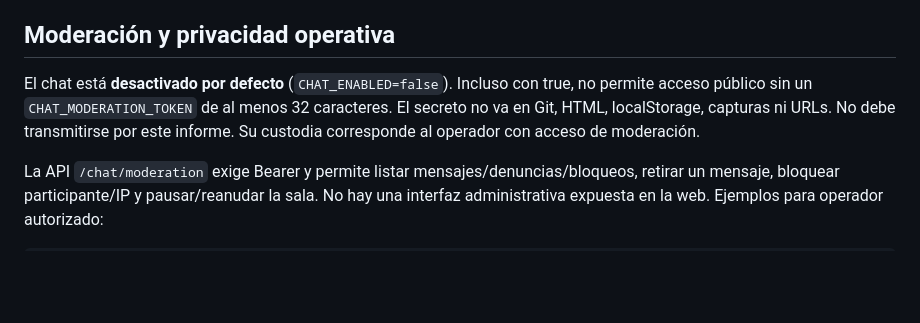
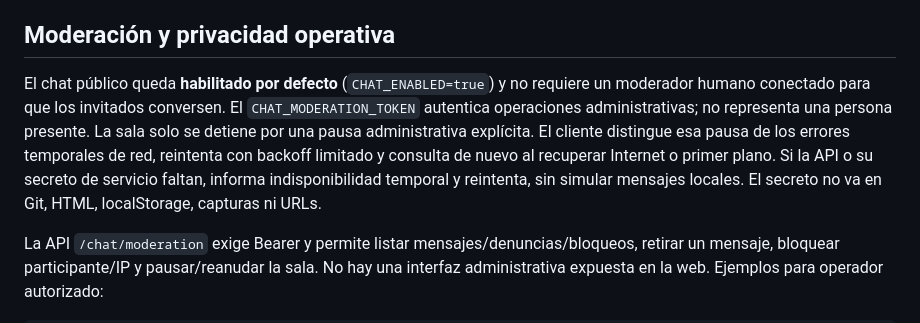
Before and after one commit to Atanatus/cerco, a Markdown page: docs/BETA_0.8.1.md, the part around the change. GitHub-like rendering; blank space fills up the shorter version.

Commit message:
docs(op40): document resilient public chat availability

```diff
--- a/docs/BETA_0.8.1.md
+++ b/docs/BETA_0.8.1.md
@@ -105,10 +105,15 @@ salas ilimitadas: al alcanzar capacidad rechaza altas y conserva el resto del ju
 
 ## Moderación y privacidad operativa
 
-El chat está **desactivado por defecto** (`CHAT_ENABLED=false`). Incluso con true,
-no permite acceso público sin un `CHAT_MODERATION_TOKEN` de al menos 32 caracteres.
-El secreto no va en Git, HTML, localStorage, capturas ni URLs. No debe transmitirse
-por este informe. Su custodia corresponde al operador con acceso de moderación.
+El chat público queda **habilitado por defecto** (`CHAT_ENABLED=true`) y no requiere
+un moderador humano conectado para que los invitados conversen. El
+`CHAT_MODERATION_TOKEN` autentica operaciones administrativas; no representa una
+persona presente. La sala solo se detiene por una pausa administrativa explícita.
+El cliente distingue esa pausa de los errores temporales de red, reintenta con
+backoff limitado y consulta de nuevo al recuperar Internet o primer plano. Si la
+API o su secreto de servicio faltan, informa indisponibilidad temporal y reintenta,
+sin simular mensajes locales. El secreto no va en Git, HTML, localStorage, capturas
+ni URLs.
 
 La API `/chat/moderation` exige Bearer y permite listar mensajes/denuncias/bloqueos,
 retirar un mensaje, bloquear participante/IP y pausar/reanudar la sala. No hay una
```
Also changed, not shown: docs/OPERATION_40_CHAT_RESILIENCE.md (added, +47 -0 lines).
